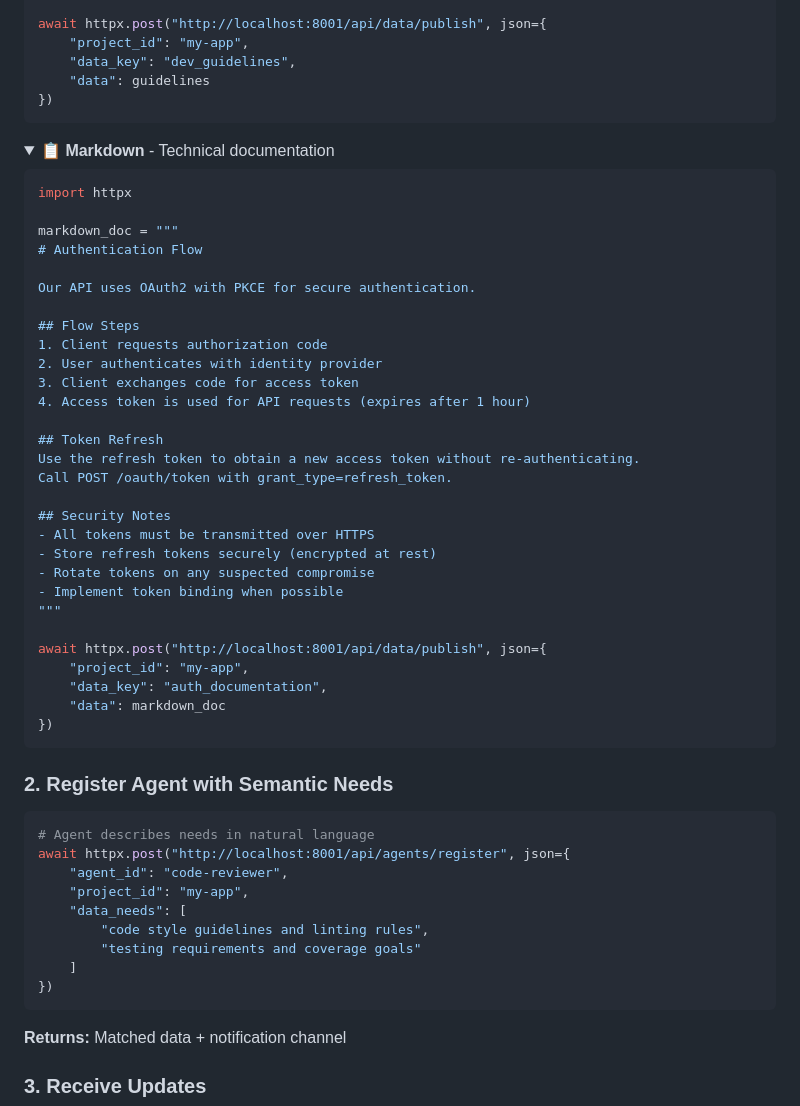
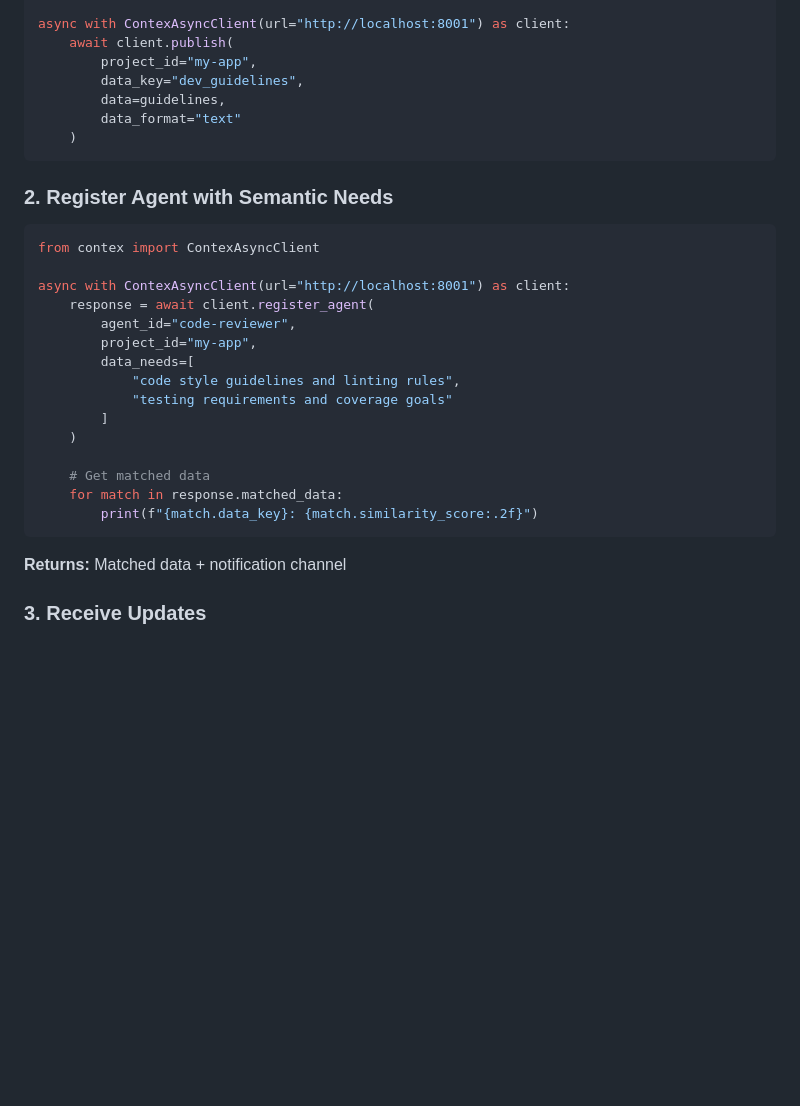
Before and after one commit to cahoots-org/contex, a Markdown page: README.md, the part around the change printed below. Rendered like a GitHub page; folded sections open; blank space fills up the shorter version.

````diff
--- a/README.md
+++ b/README.md
@@ -170,61 +178,33 @@ Escalation: After 2 failed attempts, page manager
 """
 
-await httpx.post("http://localhost:8001/api/data/publish", json={
-    "project_id": "my-app",
-    "data_key": "dev_guidelines",
-    "data": guidelines
-})
-```
-</details>
-
-<details>
-<summary><b>📋 Markdown</b> - Technical documentation</summary>
-
-```python
-import httpx
-
-markdown_doc = """
-# Authentication Flow
-
-Our API uses OAuth2 with PKCE for secure authentication.
-
-## Flow Steps
-1. Client requests authorization code
-2. User authenticates with identity provider
-3. Client exchanges code for access token
-4. Access token is used for API requests (expires after 1 hour)
-
-## Token Refresh
-Use the refresh token to obtain a new access token without re-authenticating.
-Call POST /oauth/token with grant_type=refresh_token.
-
-## Security Notes
-- All tokens must be transmitted over HTTPS
-- Store refresh tokens securely (encrypted at rest)
-- Rotate tokens on any suspected compromise
-- Implement token binding when possible
-"""
-
-await httpx.post("http://localhost:8001/api/data/publish", json={
-    "project_id": "my-app",
-    "data_key": "auth_documentation",
-    "data": markdown_doc
-})
+async with ContexAsyncClient(url="http://localhost:8001") as client:
+    await client.publish(
+        project_id="my-app",
+        data_key="dev_guidelines",
+        data=guidelines,
+        data_format="text"
+    )
 ```
 </details>
 
 ### 2. Register Agent with Semantic Needs
 
 ```python
-# Agent describes needs in natural language
-await httpx.post("http://localhost:8001/api/agents/register", json={
-    "agent_id": "code-reviewer",
-    "project_id": "my-app",
-    "data_needs": [
-        "code style guidelines and linting rules",
-        "testing requirements and coverage goals"
-    ]
-})
+from contex import ContexAsyncClient
+
+async with ContexAsyncClient(url="http://localhost:8001") as client:
+    response = await client.register_agent(
+        agent_id="code-reviewer",
+        project_id="my-app",
+        data_needs=[
+            "code style guidelines and linting rules",
+            "testing requirements and coverage goals"
+        ]
+    )
+
+    # Get matched data
+    for match in response.matched_data:
+        print(f"{match.data_key}: {match.similarity_score:.2f}")
 ```
 
 **Returns:** Matched data + notification channel
````
Also changed, not shown: other parts of README.md (+67 -59 lines).
